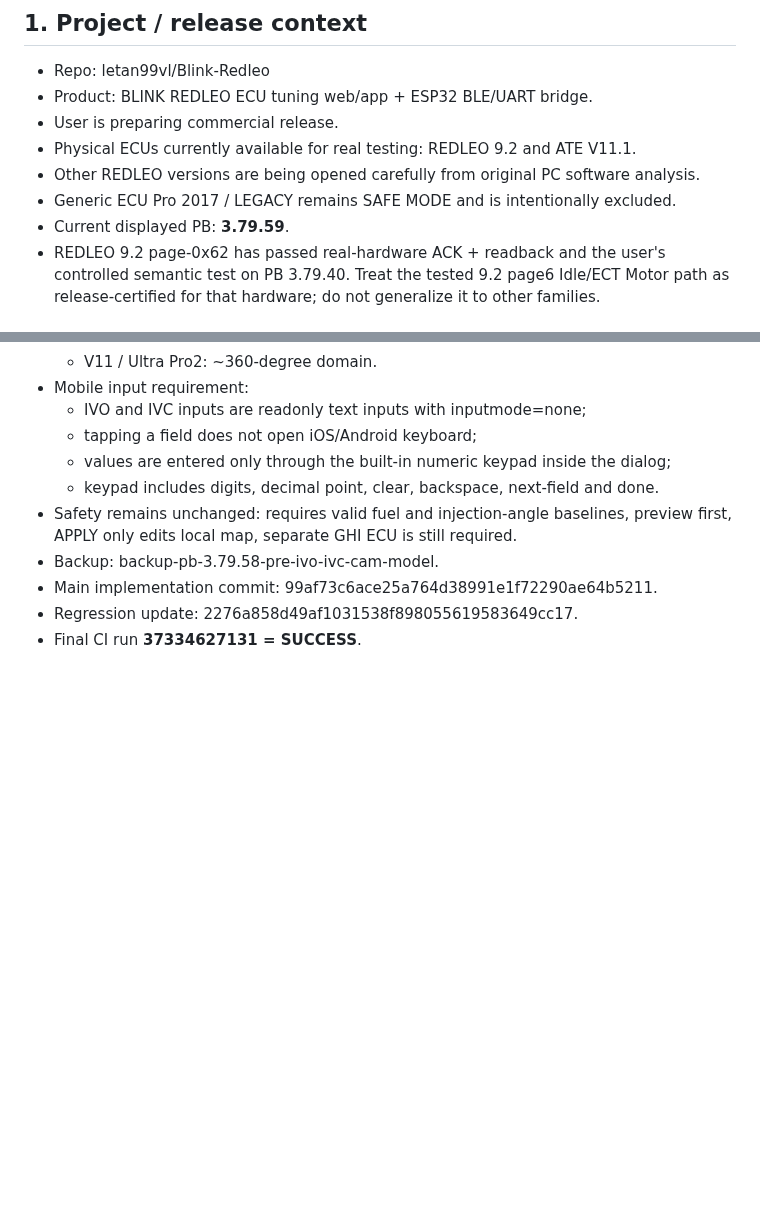
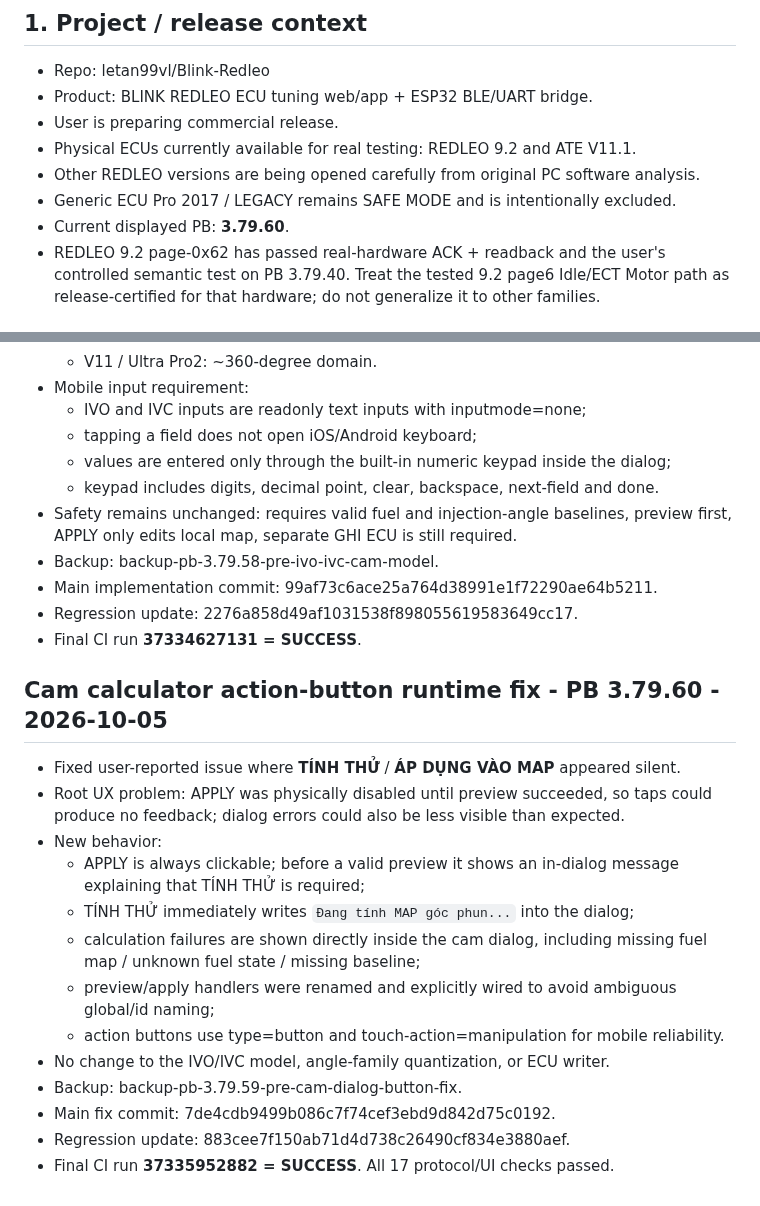
Before and after one commit to letan99vl/Blink-Redleo, a Markdown page: BLINK_DEV_HANDOFF.md, 2 parts joined by grey strips. Drawn GitHub-style; blank space fills up the shorter version.

Commit message:
Document PB 3.79.60 cam action button fix

```diff
--- a/BLINK_DEV_HANDOFF.md
+++ b/BLINK_DEV_HANDOFF.md
@@ -12,7 +12,7 @@
 - Physical ECUs currently available for real testing: REDLEO 9.2 and ATE V11.1.
 - Other REDLEO versions are being opened carefully from original PC software analysis.
 - Generic ECU Pro 2017 / LEGACY remains SAFE MODE and is intentionally excluded.
-- Current displayed PB: **3.79.59**.
+- Current displayed PB: **3.79.60**.
 - REDLEO 9.2 page-0x62 has passed real-hardware ACK + readback and the user's controlled semantic test on PB 3.79.40. Treat the tested 9.2 page6 Idle/ECT Motor path as release-certified for that hardware; do not generalize it to other families.
 
 ## 2. Mandatory safety rules
@@ -1114,3 +1114,19 @@ The next developer/ChatGPT MUST continue from this note, not restart protocol as
 - Main implementation commit: 99af73c6ace25a764d38991e1f72290ae64b5211.
 - Regression update: 2276a858d49af1031538f898055619583649cc17.
 - Final CI run **37334627131 = SUCCESS**.
+
+## Cam calculator action-button runtime fix - PB 3.79.60 - 2026-10-05
+
+- Fixed user-reported issue where **TÍNH THỬ** / **ÁP DỤNG VÀO MAP** appeared silent.
+- Root UX problem: APPLY was physically disabled until preview succeeded, so taps could produce no feedback; dialog errors could also be less visible than expected.
+- New behavior:
+  - APPLY is always clickable; before a valid preview it shows an in-dialog message explaining that TÍNH THỬ is required;
+  - TÍNH THỬ immediately writes `Đang tính MAP góc phun...` into the dialog;
+  - calculation failures are shown directly inside the cam dialog, including missing fuel map / unknown fuel state / missing baseline;
+  - preview/apply handlers were renamed and explicitly wired to avoid ambiguous global/id naming;
+  - action buttons use type=button and touch-action=manipulation for mobile reliability.
+- No change to the IVO/IVC model, angle-family quantization, or ECU writer.
+- Backup: backup-pb-3.79.59-pre-cam-dialog-button-fix.
+- Main fix commit: 7de4cdb9499b086c7f74cef3ebd9d842d75c0192.
+- Regression update: 883cee7f150ab71d4d738c26490cf834e3880aef.
+- Final CI run **37335952882 = SUCCESS**. All 17 protocol/UI checks passed.
```
